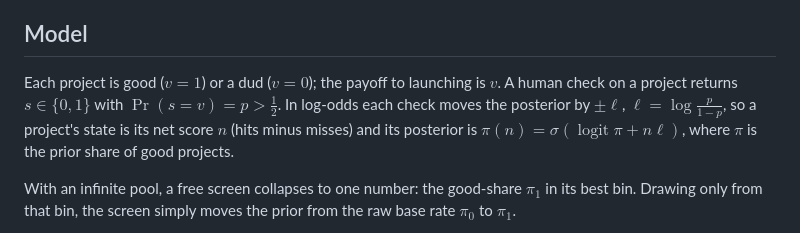
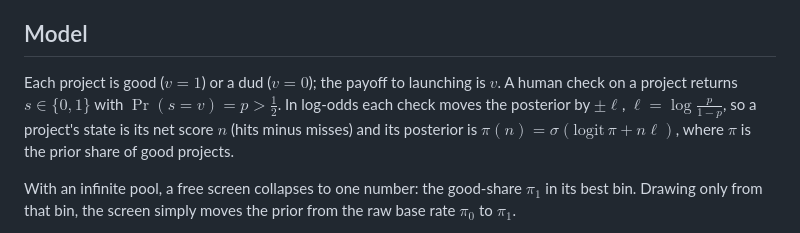
Before and after one commit to expectedparrot/ai-complements-human-research, a Markdown page: README.md, the part around the change. GitHub-like rendering.

Commit message:
Fix GitHub math formatting in model equations

```diff
--- a/README.md
+++ b/README.md
@@ -12,7 +12,7 @@ A firm has an effectively unlimited supply of candidate projects (product concep
 
 ## Model
 
-Each project is good ($v=1$) or a dud ($v=0$); the payoff to launching is $v$. A human check on a project returns $s\in\{0,1\}$ with $\Pr(s=v)=p>\tfrac12$. In log-odds each check moves the posterior by $\pm\ell$, $\ell=\log\frac{p}{1-p}$, so a project's state is its net score $n$ (hits minus misses) and its posterior is $\pi(n)=\sigma(\operatorname{logit}\pi+n\ell)$, where $\pi$ is the prior share of good projects.
+Each project is good ($v=1$) or a dud ($v=0$); the payoff to launching is $v$. A human check on a project returns $`s\in\{0,1\}`$ with $\Pr(s=v)=p>\tfrac12$. In log-odds each check moves the posterior by $\pm\ell$, $\ell=\log\frac{p}{1-p}$, so a project's state is its net score $n$ (hits minus misses) and its posterior is $`\pi(n)=\sigma(\mathrm{logit}\,\pi+n\ell)`$, where $\pi$ is the prior share of good projects.
 
 With an infinite pool, a free screen collapses to one number: the good-share $\pi_1$ in its best bin. Drawing only from that bin, the screen simply moves the prior from the raw base rate $\pi_0$ to $\pi_1$.
 
```
